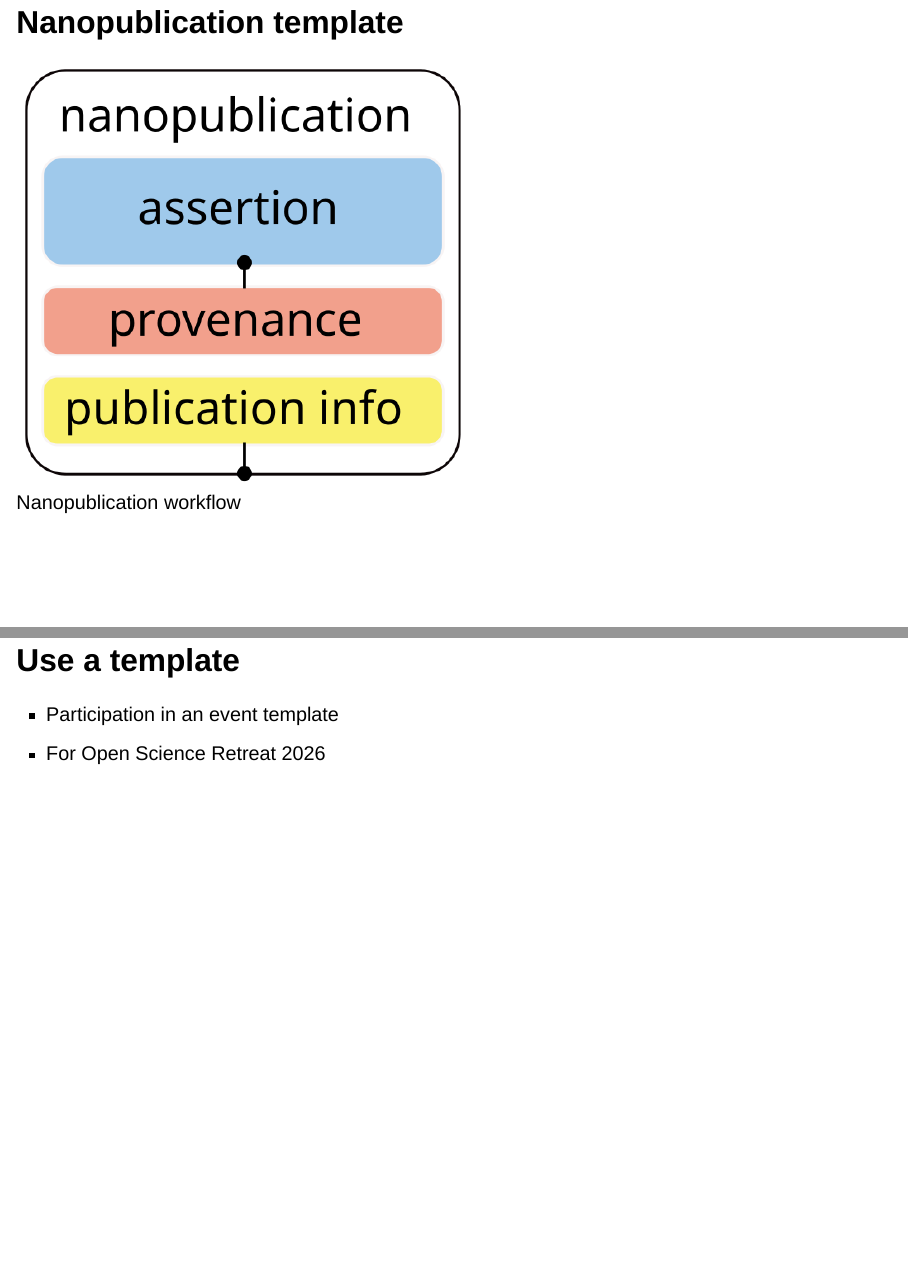
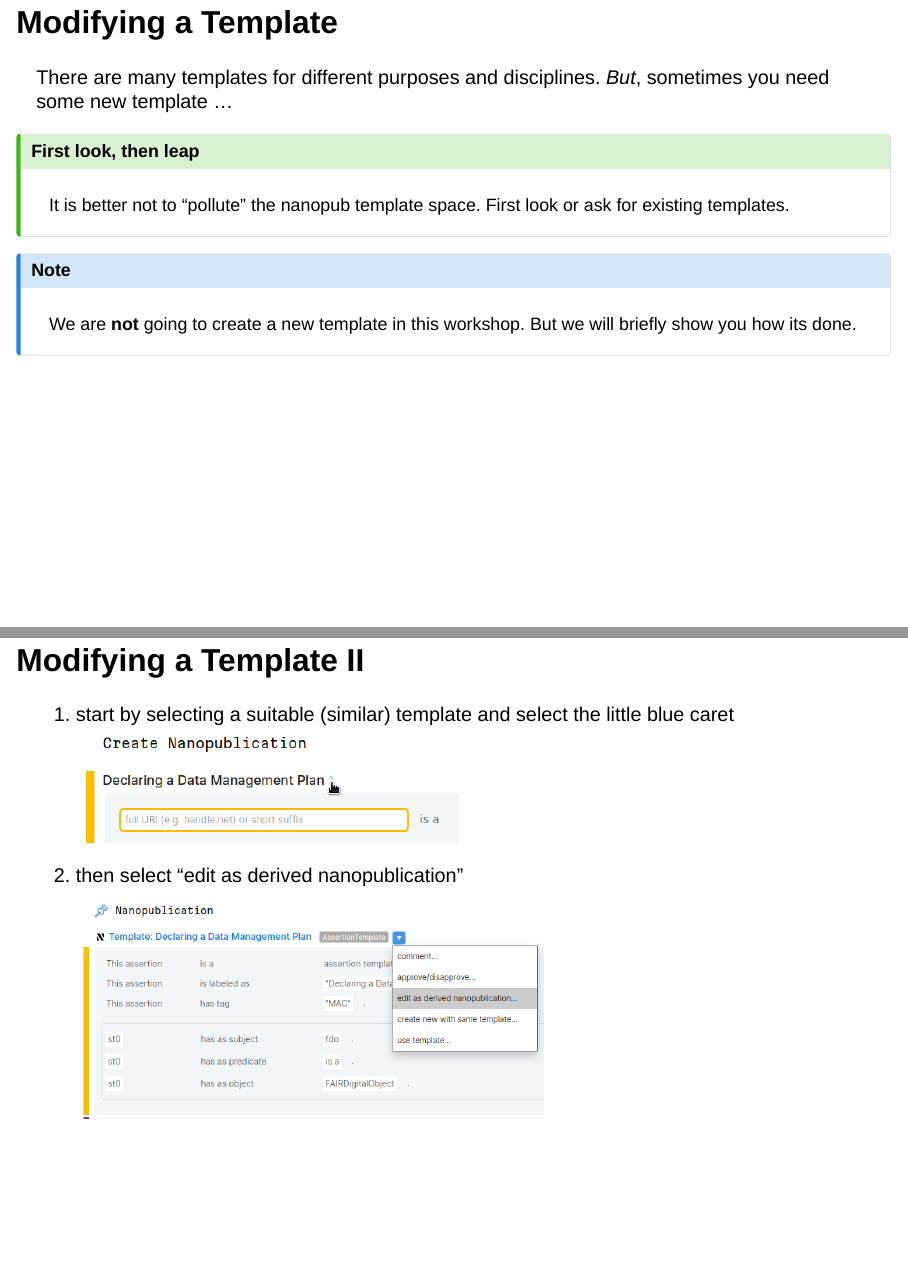
Before and after one commit to SaranjeetKaur/nanopub_101, a Quarto document (slides.qmd): pages 26 and 27 of 28 before the commit and pages 26 and 27 of 29 after it, joined at a grey line. Rendered offline with R 4.5, knitr and Pandoc in place of Quarto, with nearby package versions; drawn as Slidy slides in place of the format the file asks for.

Commit message:
feat: added basic new section on modifying templates

```diff
--- a/slides.qmd
+++ b/slides.qmd
@@ -180,12 +180,27 @@ Let's select an easy template: Search for "Announcing a paper I have read"
 
 Select and enter a DOI of a recently read paper.
 
-## Nanopublication template
+## Modifying a Template
 
-![Nanopublication workflow](images/nanopub_logo.png)
+There are many templates for different purposes and disciplines. _But_, sometimes you need some new template ...
 
-## Use a template
+::: {.callout-tip}
+# First look, then leap
 
-- Participation in an event template
-- For Open Science Retreat 2026
+It is better not to "pollute" the nanopub template space. First look or ask for existing templates.
+:::
 
+. . .
+
+::: {.callout-note collapse="true"}
+
+We are **not** going to create a new template in this workshop. But we will briefly show you how its done.
+:::
+
+## Modifying a Template II {.smaller}
+
+::: {.incremental}
+
+1. start by selecting a suitable (similar) template and select the little blue caret\
+   ![](images/new_template_01.png)
+2. then select "edit as derived nanopublication"\
```
Also changed, not shown: images/new_template_01.png (added), images/new_template_02.png (added), slides.qmd (19 more changed lines).
